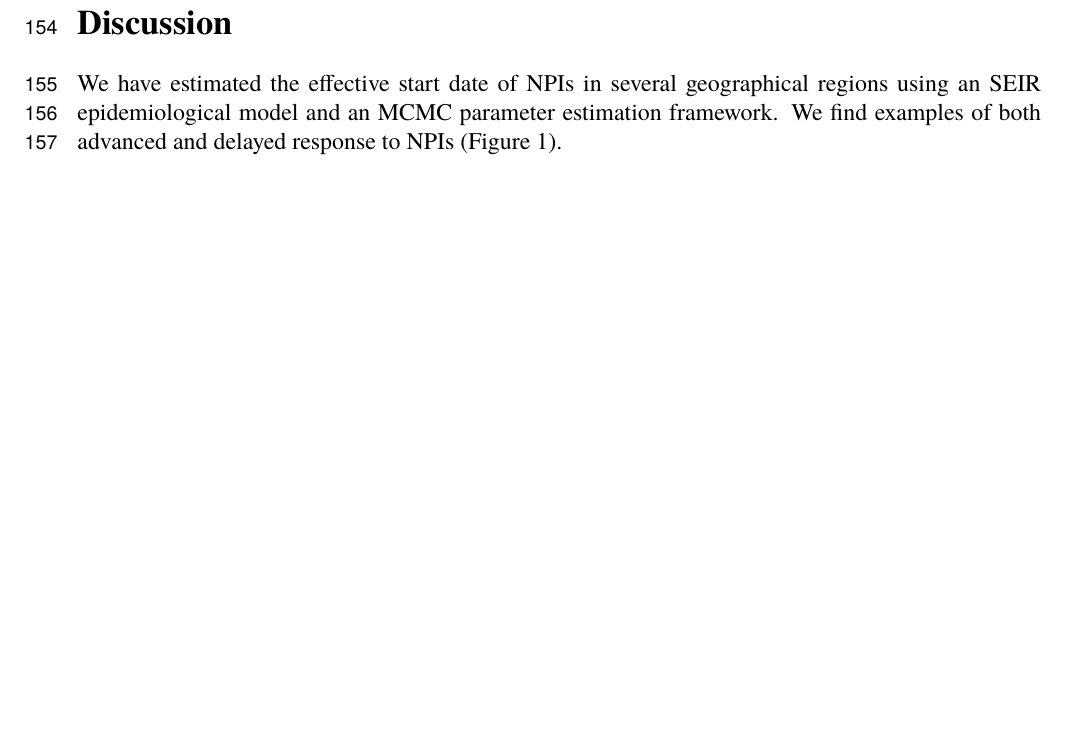
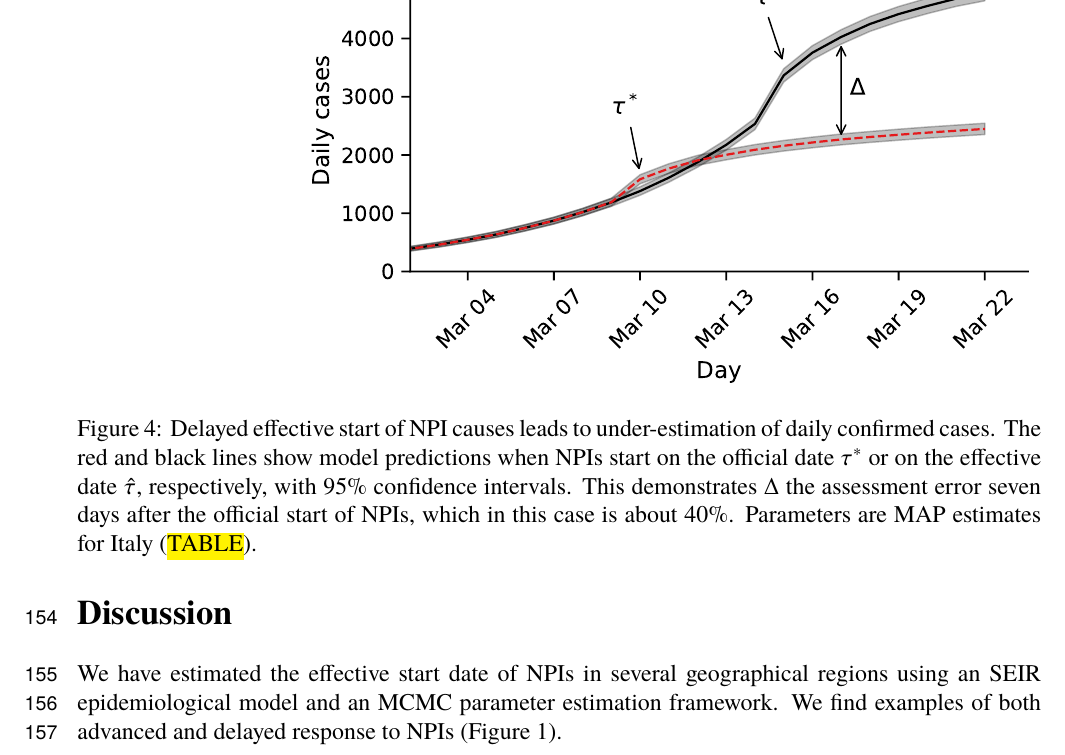
Before and after one commit to yoavram-lab/EffectiveNPI, a LaTeX paper (ms/ms.tex): part of page 8 of 9 before the commit and part of page 8 of 10 after it, cut at the place of the change, the shorter picture padded with empty space. The pictures show the PDF file ms/ms.pdf that the author committed with the source.

Commit message:
added a draft of fig4

```diff
--- a/ms/ms.tex
+++ b/ms/ms.tex
@@ -365,6 +365,16 @@ The success of non-pharmaceutical interventions is assessed by health officials
 However, we hypothesize that a significant difference between the beginning of the intervention and the effective change in transmission rates invalidates assessments that assume 4-7 days.
 \hl{What are good metrics for assessment of intervention success? growth rate of daily cases, hospitalisations, deaths?}
 
+%%% Fig 4 %%%
+\begin{figure}[h]
+    \centering
+	\includegraphics[width=\textwidth]{../figures/Fig4.pdf}
+    \caption{Delayed effective start of NPI causes leads to under-estimation of daily confirmed cases. The red and black lines show model predictions when NPIs start on the official date $\tau^*$ or on the effective date $\hat{\tau}$, respectively, with 95\% confidence intervals. This demonstrates $\Delta$ the assessment error seven days after the official start of NPIs, which in this case is about 40\%.
+    Parameters are MAP estimates for Italy (\hl{TABLE}).
+    }
+    \label{fig:fig4}
+\end{figure}
+%%%%%%%%%%%%%%
 
 \pagebreak
 % Discussion
```
Also changed, not shown: ms/ms.pdf, 1 other file.
